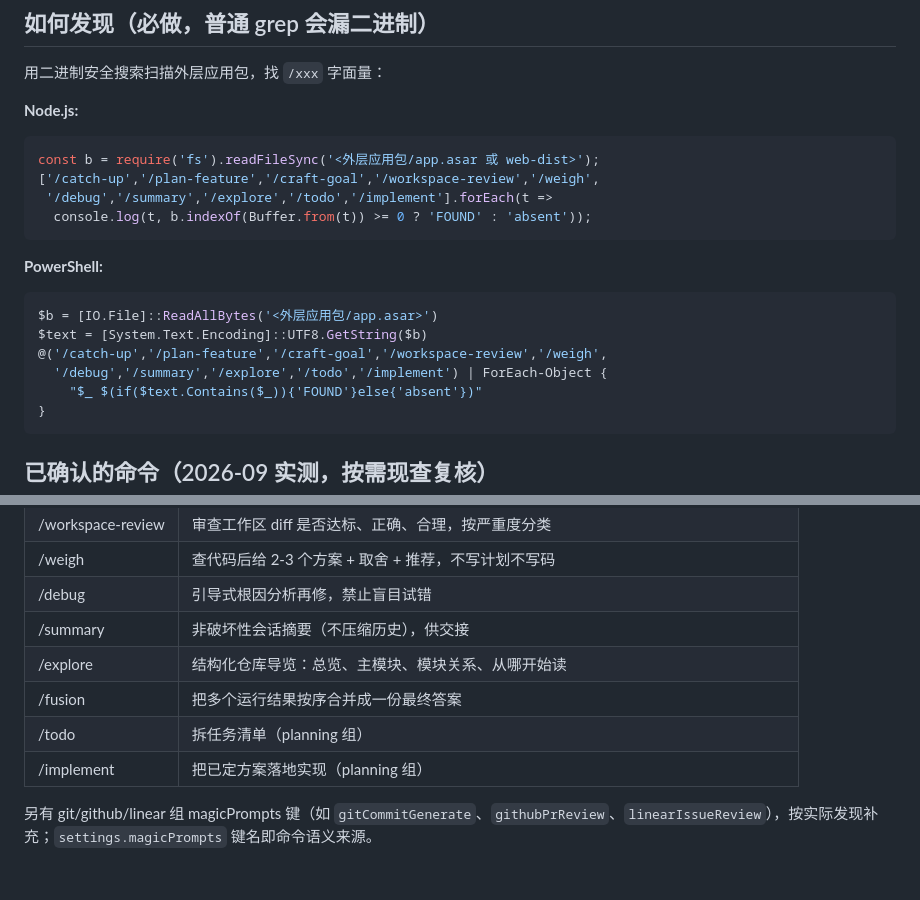
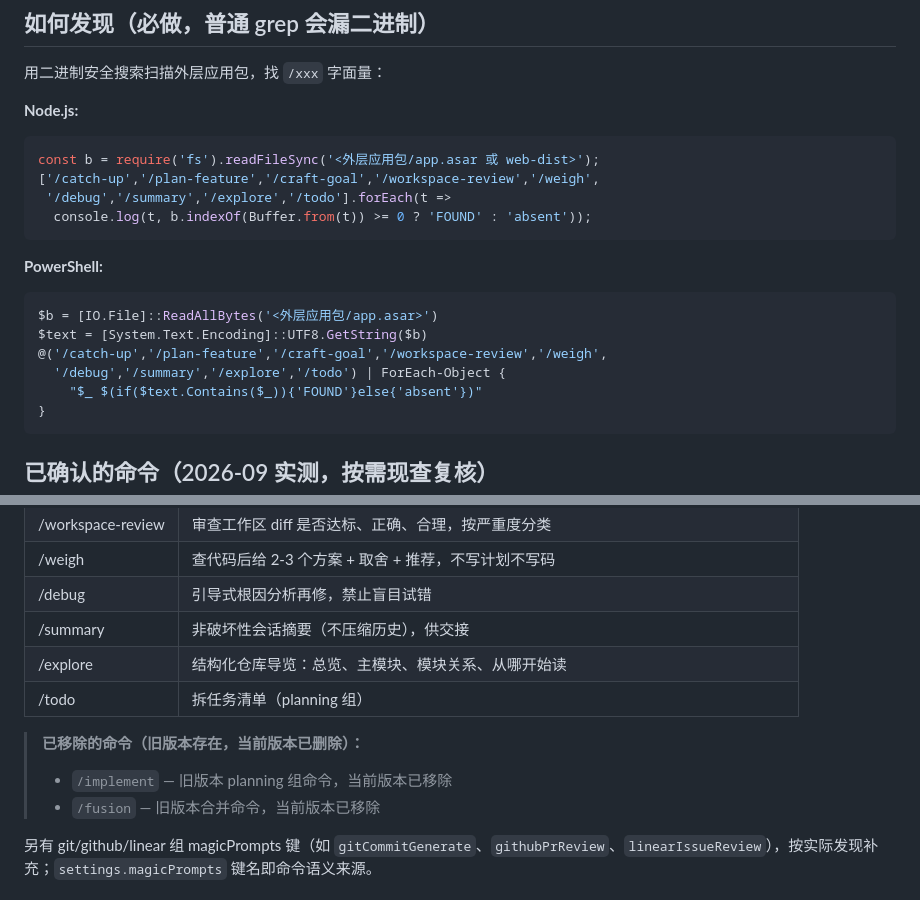
Before and after one commit to sogeisetsu/asset-inventory, a Markdown page: references/host-commands.md, 2 parts joined by grey strips. Rendered like a GitHub page.

Commit message:
fix: remove /implement and /fusion from references (not in current version)
Verified via app.asar scan:
- /implement: only 2 occurrences (template text + Node.js module), NOT a registered command
- /fusion: 0 occurrences, completely absent from current version

Current version registered commands:
/catch-up, /plan-feature, /craft-goal, /workspace-review, /weigh,
/debug, /summary, /explore, /todo

Updated:
- references/host-commands.md: removed /implement and /fusion from scan lists and command table
- examples/inventory-example.md: removed /fusion row from table 4 example

````diff
--- a/references/host-commands.md
+++ b/references/host-commands.md
@@ -12,7 +12,7 @@ OpenChamber 把外层应用注入的 `/` 命令定义在外层应用本体 `app.
 ```js
 const b = require('fs').readFileSync('<外层应用包/app.asar 或 web-dist>');
 ['/catch-up','/plan-feature','/craft-goal','/workspace-review','/weigh',
- '/debug','/summary','/explore','/todo','/implement'].forEach(t =>
+ '/debug','/summary','/explore','/todo'].forEach(t =>
   console.log(t, b.indexOf(Buffer.from(t)) >= 0 ? 'FOUND' : 'absent'));
 ```
 
@@ -21,7 +21,7 @@ const b = require('fs').readFileSync('<外层应用包/app.asar 或 web-dist>');
 $b = [IO.File]::ReadAllBytes('<外层应用包/app.asar>')
 $text = [System.Text.Encoding]::UTF8.GetString($b)
 @('/catch-up','/plan-feature','/craft-goal','/workspace-review','/weigh',
-  '/debug','/summary','/explore','/todo','/implement') | ForEach-Object {
+  '/debug','/summary','/explore','/todo') | ForEach-Object {
     "$_ $(if($text.Contains($_)){'FOUND'}else{'absent'})"
 }
 ```
@@ -38,9 +38,11 @@ $text = [System.Text.Encoding]::UTF8.GetString($b)
 | /debug | 引导式根因分析再修，禁止盲目试错 |
 | /summary | 非破坏性会话摘要（不压缩历史），供交接 |
 | /explore | 结构化仓库导览：总览、主模块、模块关系、从哪开始读 |
-| /fusion | 把多个运行结果按序合并成一份最终答案 |
 | /todo | 拆任务清单（planning 组） |
-| /implement | 把已定方案落地实现（planning 组） |
+
+> **已移除的命令（旧版本存在，当前版本已删除）：**
+> - `/implement` — 旧版本 planning 组命令，当前版本已移除
+> - `/fusion` — 旧版本合并命令，当前版本已移除
 
 另有 git/github/linear 组 magicPrompts 键（如 `gitCommitGenerate`、`githubPrReview`、`linearIssueReview`），按实际发现补充；`settings.magicPrompts` 键名即命令语义来源。
 
````
Also changed, not shown: examples/inventory-example.md (+0 -1 lines).
